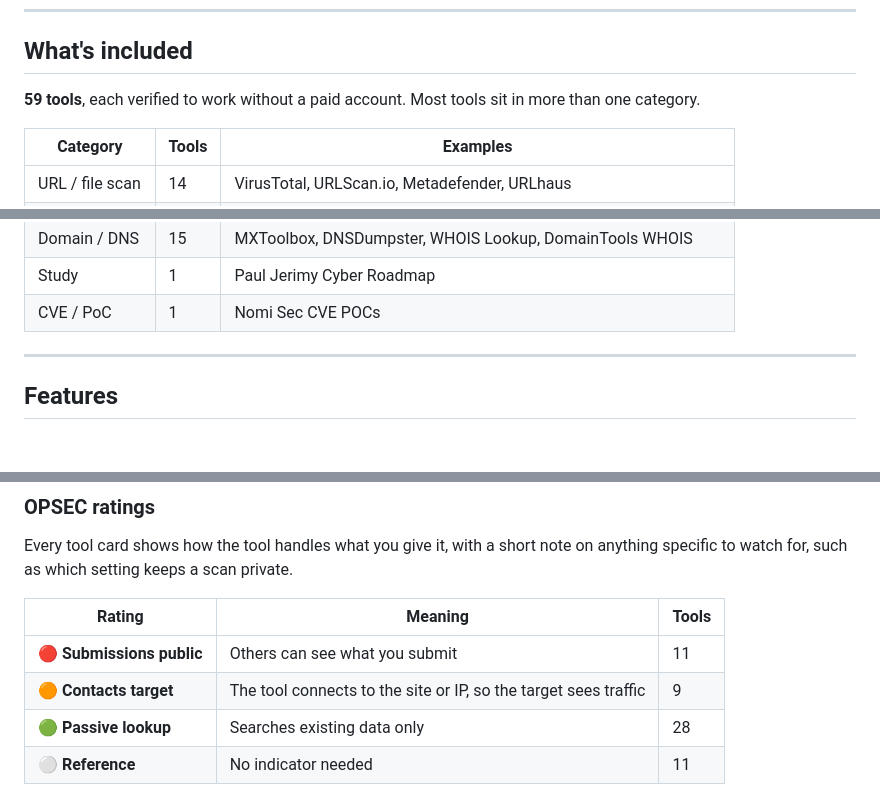
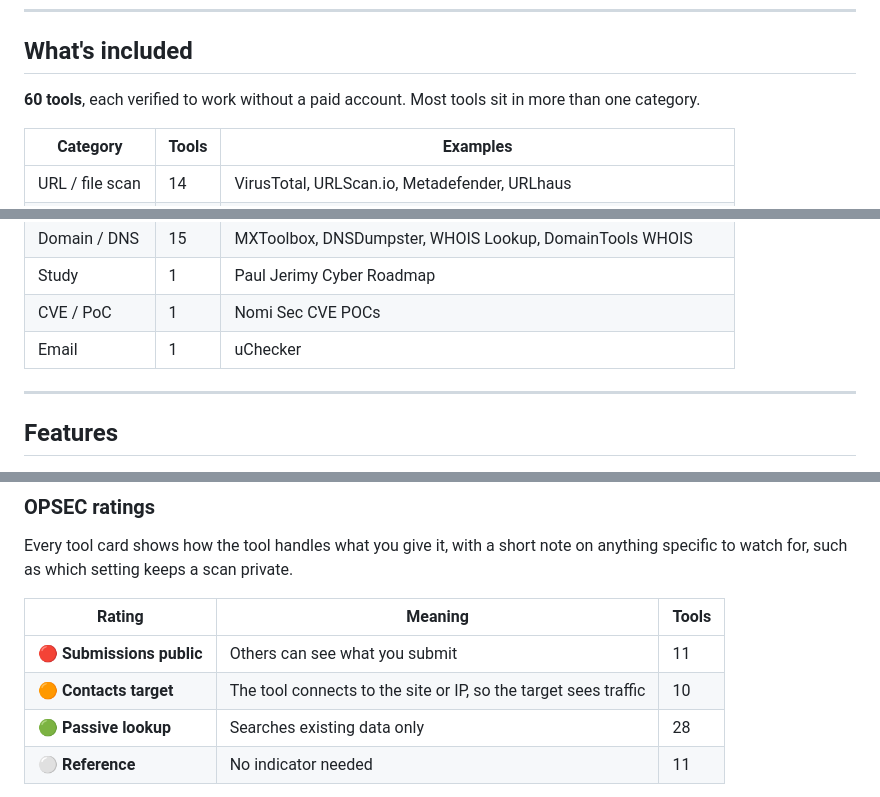
Before and after one commit to Tatey6/OSINT---Cyber-Tools, a Markdown page: README.md, 3 parts joined by grey strips. Drawn GitHub-style; blank space fills up the shorter version.

Commit message:
Update README tool counts

```diff
--- a/README.md
+++ b/README.md
@@ -10,7 +10,7 @@ A searchable index of free, web-based cybersecurity tools, with a built-in indic
 
 ## What's included
 
-**<!-- TOOL-COUNT -->59<!-- /TOOL-COUNT --> tools**, each verified to work without a paid account. Most tools sit in more than one category.
+**<!-- TOOL-COUNT -->60<!-- /TOOL-COUNT --> tools**, each verified to work without a paid account. Most tools sit in more than one category.
 
 <!-- CATEGORY-TABLE -->
 | Category | Tools | Examples |
@@ -25,6 +25,7 @@ A searchable index of free, web-based cybersecurity tools, with a built-in indic
 | Domain / DNS | 15 | MXToolbox, DNSDumpster, WHOIS Lookup, DomainTools WHOIS |
 | Study | 1 | Paul Jerimy Cyber Roadmap |
 | CVE / PoC | 1 | Nomi Sec CVE POCs |
+| Email | 1 | uChecker |
 <!-- /CATEGORY-TABLE -->
 
 ---
@@ -47,7 +48,7 @@ Every tool card shows how the tool handles what you give it, with a short note o
 | Rating | Meaning | Tools |
 |---|---|---|
 | 🔴 **Submissions public** | Others can see what you submit | 11 |
-| 🟠 **Contacts target** | The tool connects to the site or IP, so the target sees traffic | 9 |
+| 🟠 **Contacts target** | The tool connects to the site or IP, so the target sees traffic | 10 |
 | 🟢 **Passive lookup** | Searches existing data only | 28 |
 | ⚪ **Reference** | No indicator needed | 11 |
 <!-- /OPSEC-TABLE -->
```
